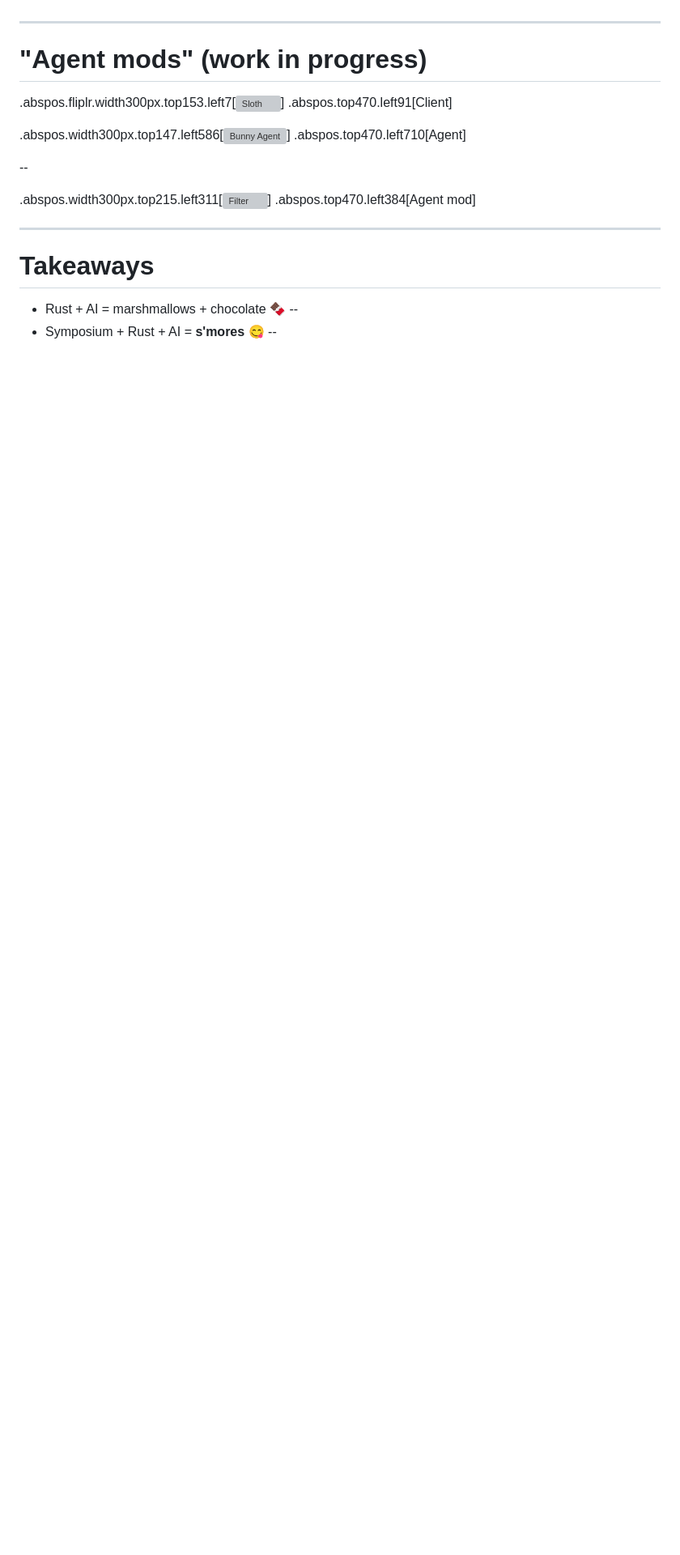
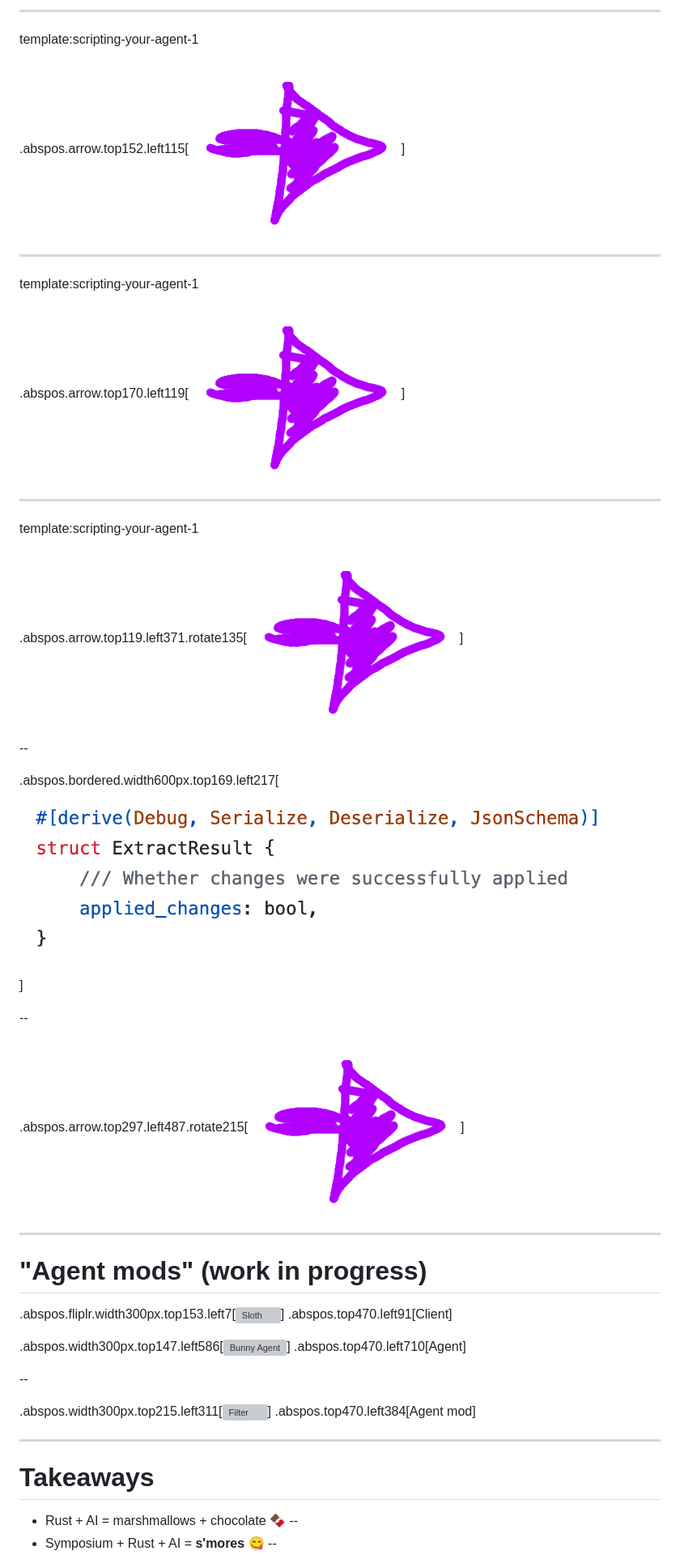
Before and after one commit to nikomatsakis/qcon-ai-2026, a Markdown page: index.md, the part around the change printed below. Shown: that part at 81% size. Drawn GitHub-style; blank space fills up the shorter version; grey boxes are pictures that could not be loaded.

```diff
--- a/index.md
+++ b/index.md
@@ -1227,3 +1203,27 @@ Existing extension mechanisms are **ad-hoc**:
+---
+template:scripting-your-agent-1
+
+.abspos.arrow.top152.left115[![Arrow](./images/Arrow.png)]
+
+---
+template:scripting-your-agent-1
+
+.abspos.arrow.top170.left119[![Arrow](./images/Arrow.png)]
+
+---
+template:scripting-your-agent-1
+
+.abspos.arrow.top119.left371.rotate135[![Arrow](./images/Arrow.png)]
+
+--
+
+.abspos.bordered.width600px.top169.left217[![Retcon1](./images/retcon-2.png)]
+
+--
+
+
+.abspos.arrow.top297.left487.rotate215[![Arrow](./images/Arrow.png)]
+
 
 ---
 
```
Also changed, not shown: other parts of index.md (+70 -94 lines), images/retcon-1.png (added), images/retcon-2.png (added), images/retcon.png (added).
